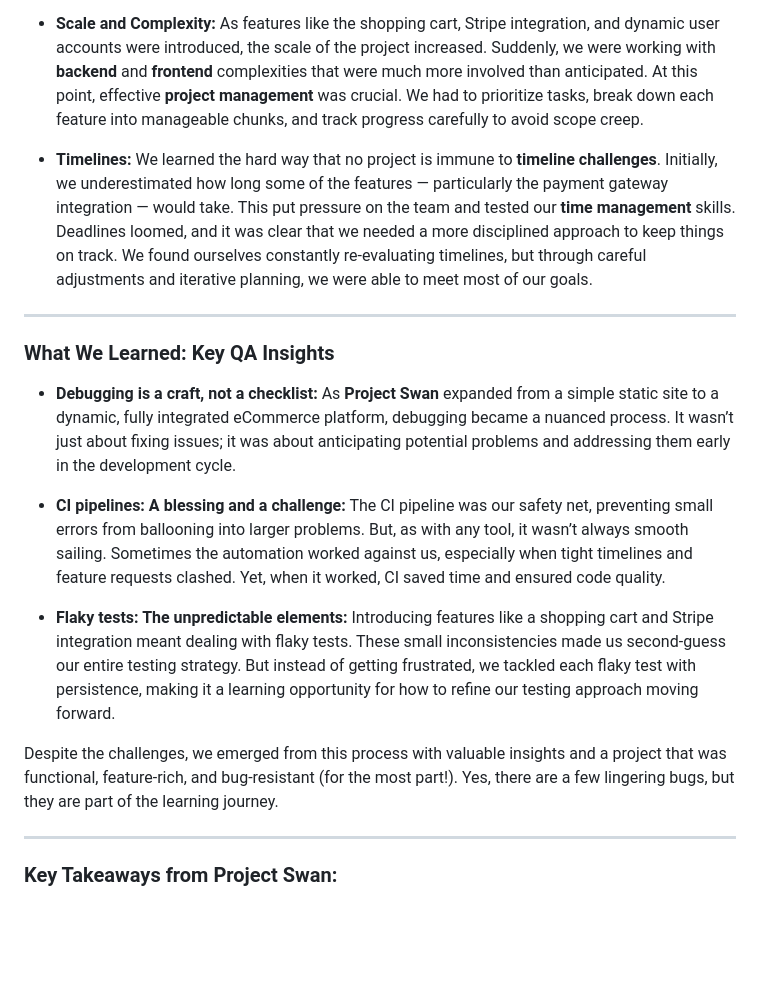
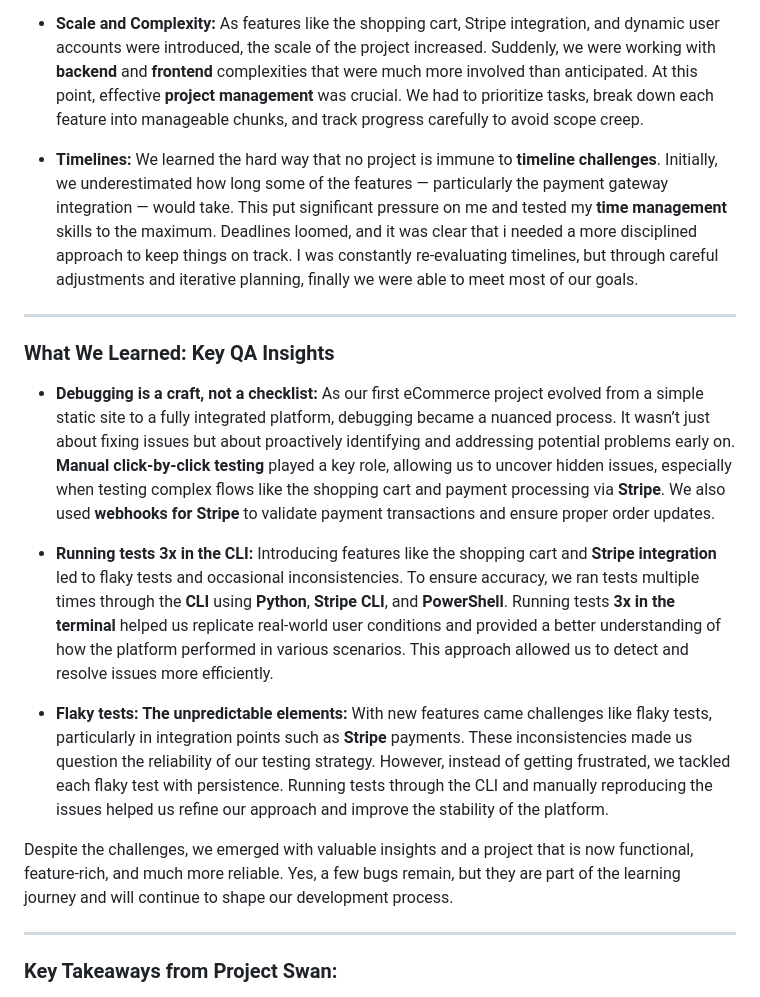
Before and after one commit to NigelFinegan5p/project5, a Markdown page: testing.md, the part around the change. Drawn GitHub-style; blank space fills up the shorter version.

Commit message:
testing md file updated

```diff
--- a/testing.md
+++ b/testing.md
@@ -565,19 +565,20 @@ We kicked things off on **December 28th, 2024**, still recovering from the holid
 
 - **Scale and Complexity:** As features like the shopping cart, Stripe integration, and dynamic user accounts were introduced, the scale of the project increased. Suddenly, we were working with **backend** and **frontend** complexities that were much more involved than anticipated. At this point, effective **project management** was crucial. We had to prioritize tasks, break down each feature into manageable chunks, and track progress carefully to avoid scope creep.
 
-- **Timelines:** We learned the hard way that no project is immune to **timeline challenges**. Initially, we underestimated how long some of the features — particularly the payment gateway integration — would take. This put pressure on the team and tested our **time management** skills. Deadlines loomed, and it was clear that we needed a more disciplined approach to keep things on track. We found ourselves constantly re-evaluating timelines, but through careful adjustments and iterative planning, we were able to meet most of our goals.
+- **Timelines:** We learned the hard way that no project is immune to **timeline challenges**. Initially, we underestimated how long some of the features — particularly the payment gateway integration — would take. This put significant pressure on me and tested my **time management** skills to the maximum. Deadlines loomed, and it was clear that i needed a more disciplined approach to keep things on track. I was constantly re-evaluating timelines, but through careful adjustments and iterative planning, finally we were able to meet most of our goals.
 
 ---
 
 ### What We Learned: Key QA Insights
 
-- **Debugging is a craft, not a checklist:** As **Project Swan** expanded from a simple static site to a dynamic, fully integrated eCommerce platform, debugging became a nuanced process. It wasn’t just about fixing issues; it was about anticipating potential problems and addressing them early in the development cycle.
+- **Debugging is a craft, not a checklist:** As our first eCommerce project evolved from a simple static site to a fully integrated platform, debugging became a nuanced process. It wasn’t just about fixing issues but about proactively identifying and addressing potential problems early on. **Manual click-by-click testing** played a key role, allowing us to uncover hidden issues, especially when testing complex flows like the shopping cart and payment processing via **Stripe**. We also used **webhooks for Stripe** to validate payment transactions and ensure proper order updates.
 
-- **CI pipelines: A blessing and a challenge:** The CI pipeline was our safety net, preventing small errors from ballooning into larger problems. But, as with any tool, it wasn’t always smooth sailing. Sometimes the automation worked against us, especially when tight timelines and feature requests clashed. Yet, when it worked, CI saved time and ensured code quality.
+- **Running tests 3x in the CLI:** Introducing features like the shopping cart and **Stripe integration** led to flaky tests and occasional inconsistencies. To ensure accuracy, we ran tests multiple times through the **CLI** using **Python**, **Stripe CLI**, and **PowerShell**. Running tests **3x in the terminal** helped us replicate real-world user conditions and provided a better understanding of how the platform performed in various scenarios. This approach allowed us to detect and resolve issues more efficiently.
 
-- **Flaky tests: The unpredictable elements:** Introducing features like a shopping cart and Stripe integration meant dealing with flaky tests. These small inconsistencies made us second-guess our entire testing strategy. But instead of getting frustrated, we tackled each flaky test with persistence, making it a learning opportunity for how to refine our testing approach moving forward.
+- **Flaky tests: The unpredictable elements:** With new features came challenges like flaky tests, particularly in integration points such as **Stripe** payments. These inconsistencies made us question the reliability of our testing strategy. However, instead of getting frustrated, we tackled each flaky test with persistence. Running tests through the CLI and manually reproducing the issues helped us refine our approach and improve the stability of the platform.
 
-Despite the challenges, we emerged from this process with valuable insights and a project that was functional, feature-rich, and bug-resistant (for the most part!). Yes, there are a few lingering bugs, but they are part of the learning journey.
+Despite the challenges, we emerged with valuable insights and a project that is now functional, feature-rich, and much more reliable. Yes, a few bugs remain, but they are part of the learning journey and will continue to shape our development process.
+
 
 ---
 
```
